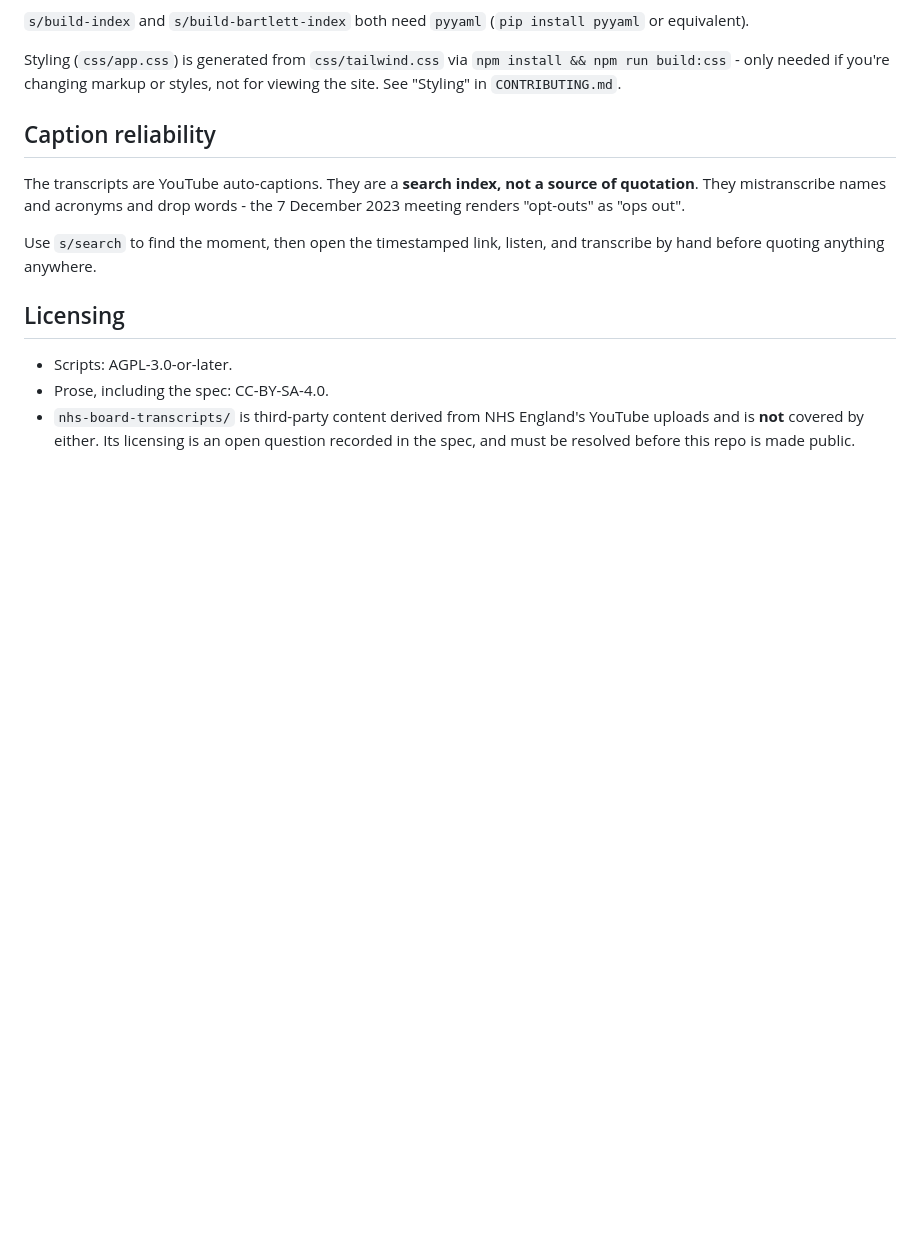
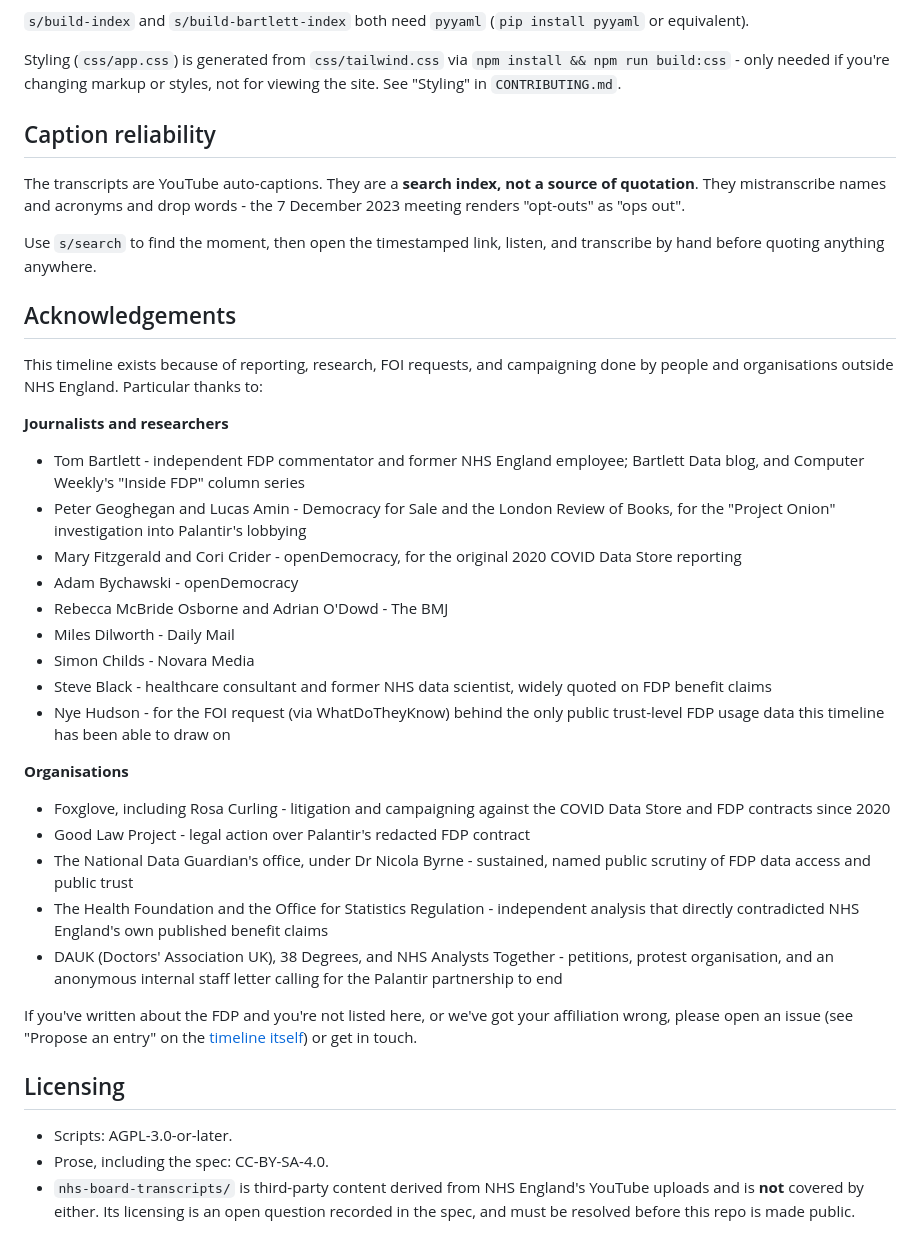
Before and after one commit to pacharanero/nhse, a Markdown page: README.md, the part around the change. Drawn GitHub-style; blank space fills up the shorter version.

Commit message:
docs: add Acknowledgements section crediting FDP journalists and orgs
Named individuals and organisations whose reporting, research, FOI
work, and campaigning this timeline draws on, compiled from bylines
and quotes across fdp/entries/*.yaml and their archived sources
(cross-checked against each live page where a byline wasn't already
recorded in an entry). Grouped as journalists/researchers and
organisations, with a standing invitation to correct or add to it.

```diff
--- a/README.md
+++ b/README.md
@@ -49,6 +49,32 @@ The transcripts are YouTube auto-captions. They are a **search index, not a sour
 
 Use `s/search` to find the moment, then open the timestamped link, listen, and transcribe by hand before quoting anything anywhere.
 
+## Acknowledgements
+
+This timeline exists because of reporting, research, FOI requests, and campaigning done by people and organisations outside NHS England. Particular thanks to:
+
+**Journalists and researchers**
+
+- Tom Bartlett - independent FDP commentator and former NHS England employee; Bartlett Data blog, and Computer Weekly's "Inside FDP" column series
+- Peter Geoghegan and Lucas Amin - Democracy for Sale and the London Review of Books, for the "Project Onion" investigation into Palantir's lobbying
+- Mary Fitzgerald and Cori Crider - openDemocracy, for the original 2020 COVID Data Store reporting
+- Adam Bychawski - openDemocracy
+- Rebecca McBride Osborne and Adrian O'Dowd - The BMJ
+- Miles Dilworth - Daily Mail
+- Simon Childs - Novara Media
+- Steve Black - healthcare consultant and former NHS data scientist, widely quoted on FDP benefit claims
+- Nye Hudson - for the FOI request (via WhatDoTheyKnow) behind the only public trust-level FDP usage data this timeline has been able to draw on
+
+**Organisations**
+
+- Foxglove, including Rosa Curling - litigation and campaigning against the COVID Data Store and FDP contracts since 2020
+- Good Law Project - legal action over Palantir's redacted FDP contract
+- The National Data Guardian's office, under Dr Nicola Byrne - sustained, named public scrutiny of FDP data access and public trust
+- The Health Foundation and the Office for Statistics Regulation - independent analysis that directly contradicted NHS England's own published benefit claims
+- DAUK (Doctors' Association UK), 38 Degrees, and NHS Analysts Together - petitions, protest organisation, and an anonymous internal staff letter calling for the Palantir partnership to end
+
+If you've written about the FDP and you're not listed here, or we've got your affiliation wrong, please open an issue (see "Propose an entry" on the [timeline itself](https://pacharanero.github.io/nhse/fdp/)) or get in touch.
+
 ## Licensing
 
 - Scripts: AGPL-3.0-or-later.
```
